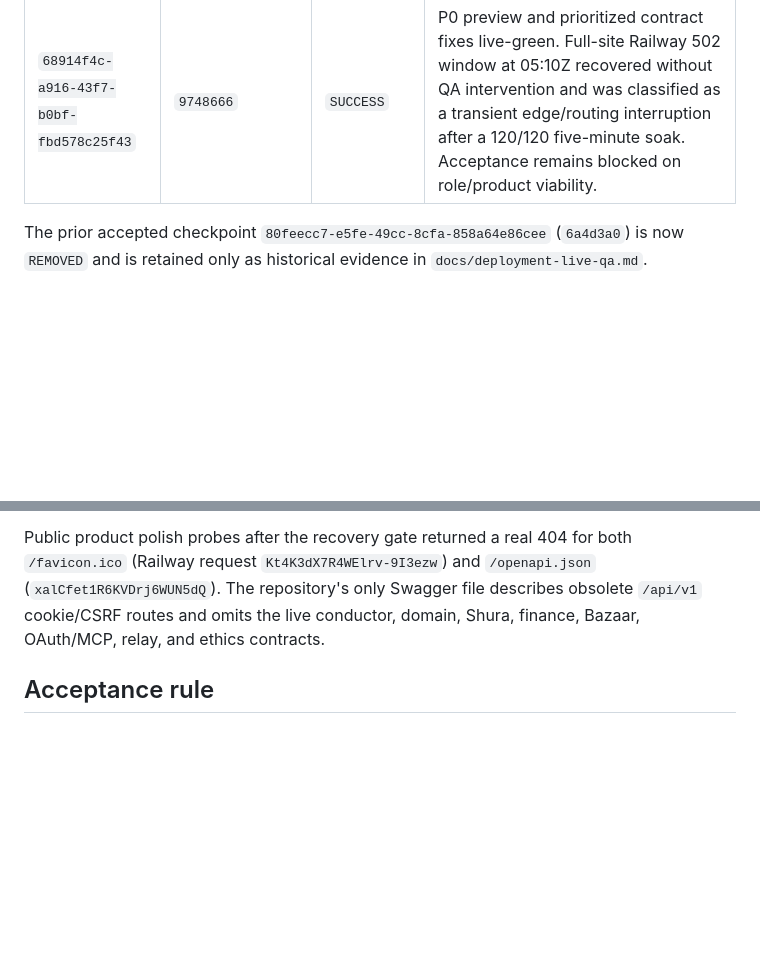
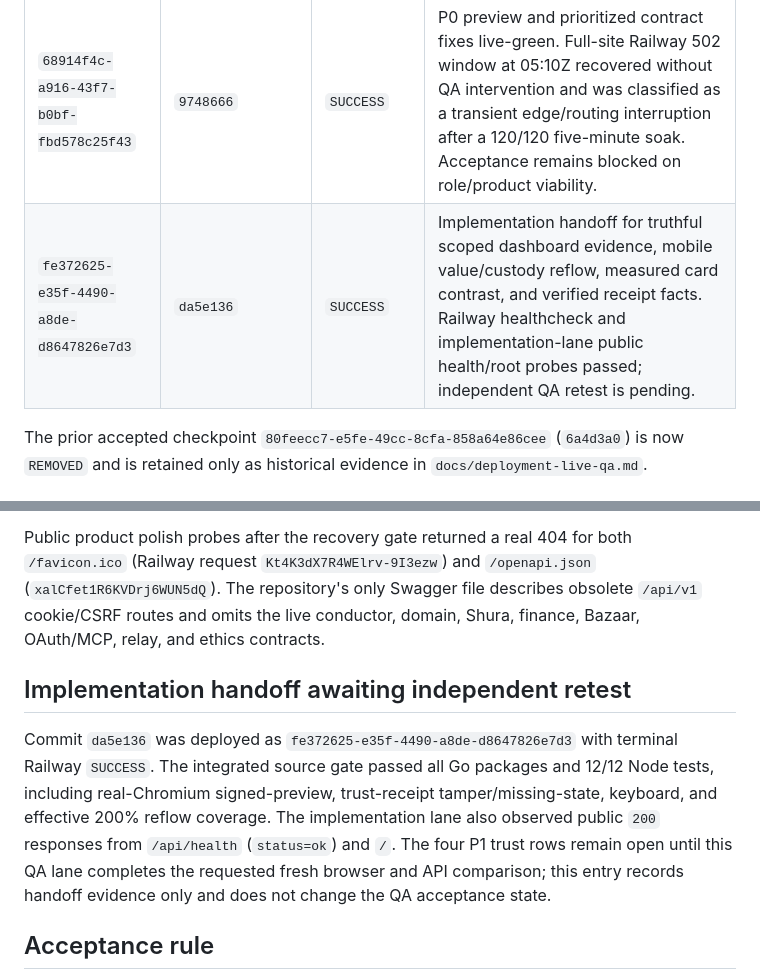
Before and after one commit to JadeZaher/taawun-01, a Markdown page: docs/reviews/continuous-live-qa.md, 2 parts joined by grey strips. GitHub-like rendering; blank space fills up the shorter version.

```diff
--- a/docs/reviews/continuous-live-qa.md
+++ b/docs/reviews/continuous-live-qa.md
@@ -33,6 +33,7 @@ enterprise abstractions, fake activity, or misleading authority claims.
 | `04f32db0-72e9-4364-82c6-bee0796ab161` | Railway did not expose a commit hash; deployment time aligns with remote PR head `68372da` | `SUCCESS` | P0 preview renderer failure reproduced; login, workspace, artifact build, signed file serving, and card content otherwise reached |
 | `db2bf81c-c68d-4ecf-a949-f3fa240c69af` | `a484bfe` | Failed before health promotion | Container could not execute `/usr/local/bin/docker-entrypoint.sh`; deploy logs repeatedly reported `No such file or directory`, consistent with CRLF shebang packaging. Prior `SUCCESS` deployment remained active; no live regression was run. |
 | `68914f4c-a916-43f7-b0bf-fbd578c25f43` | `9748666` | `SUCCESS` | P0 preview and prioritized contract fixes live-green. Full-site Railway 502 window at 05:10Z recovered without QA intervention and was classified as a transient edge/routing interruption after a 120/120 five-minute soak. Acceptance remains blocked on role/product viability. |
+| `fe372625-e35f-4490-a8de-d8647826e7d3` | `da5e136` | `SUCCESS` | Implementation handoff for truthful scoped dashboard evidence, mobile value/custody reflow, measured card contrast, and verified receipt facts. Railway healthcheck and implementation-lane public health/root probes passed; independent QA retest is pending. |
 
 The prior accepted checkpoint `80feecc7-e5fe-49cc-8cfa-858a64e86cee`
 (`6a4d3a0`) is now `REMOVED` and is retained only as historical evidence in
@@ -257,6 +258,18 @@ Public product polish probes after the recovery gate returned a real 404 for bot
 `/api/v1` cookie/CSRF routes and omits the live conductor, domain, Shura, finance,
 Bazaar, OAuth/MCP, relay, and ethics contracts.
 
+## Implementation handoff awaiting independent retest
+
+Commit `da5e136` was deployed as
+`fe372625-e35f-4490-a8de-d8647826e7d3` with terminal Railway `SUCCESS`.
+The integrated source gate passed all Go packages and 12/12 Node tests, including
+real-Chromium signed-preview, trust-receipt tamper/missing-state, keyboard, and
+effective 200% reflow coverage. The implementation lane also observed public
+`200` responses from `/api/health` (`status=ok`) and `/`. The four P1 trust rows
+remain open until this QA lane completes the requested fresh browser and API
+comparison; this entry records handoff evidence only and does not change the QA
+acceptance state.
+
 ## Acceptance rule
 
 Sign-off requires zero open P0/P1 findings, a real-browser sellable journey, green
```
Also changed, not shown: docs/deployment-live-qa.md (+18 -0 lines), docs/reviews/mvp-viability-adversarial-review.md (+9 -0 lines).
